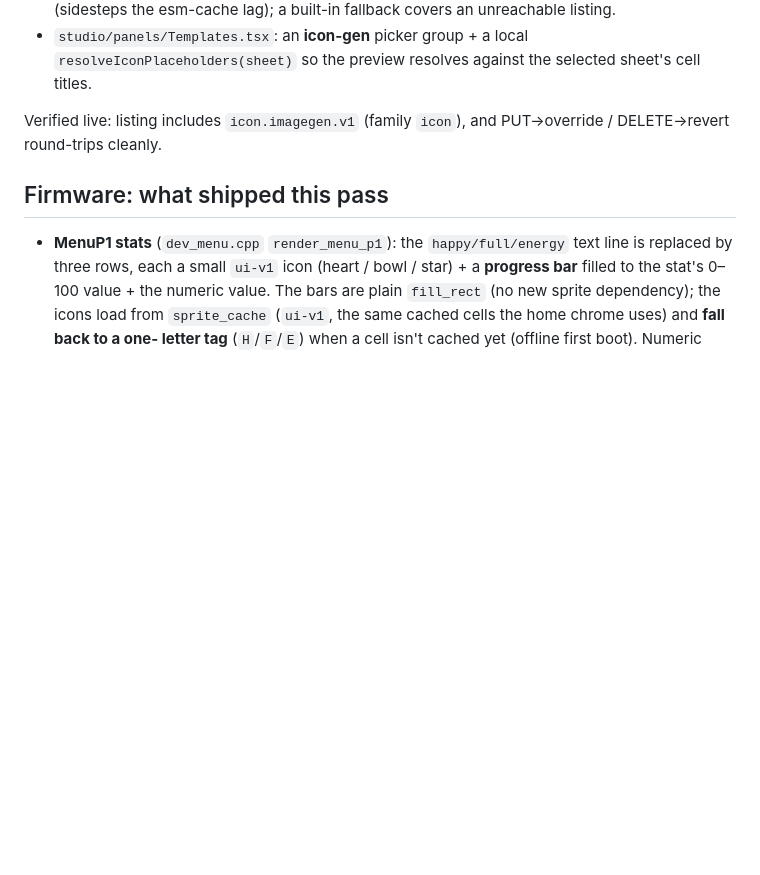
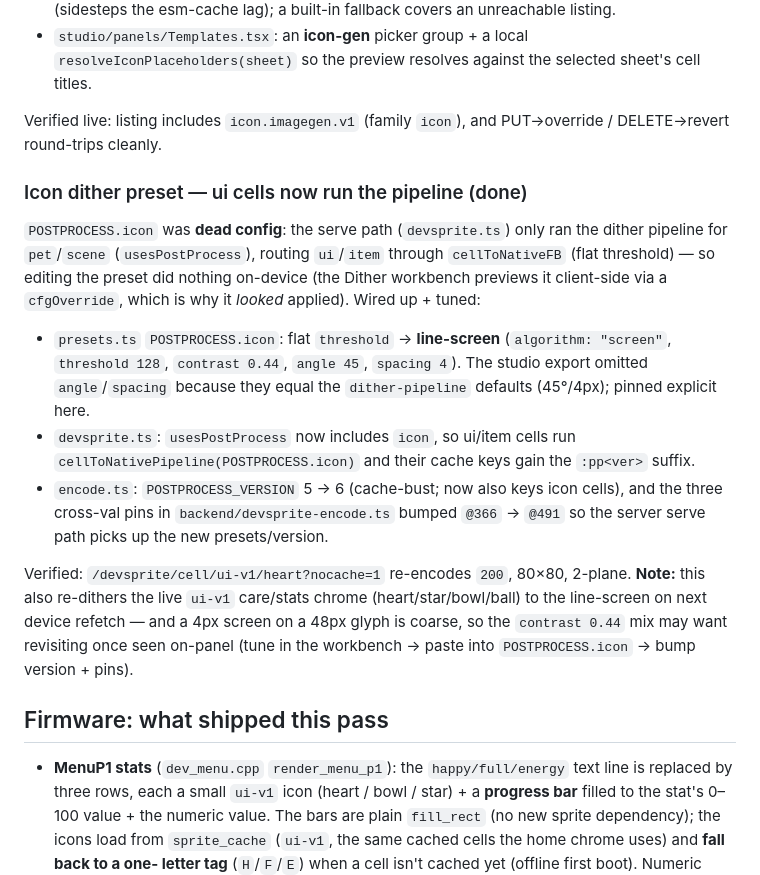
Before and after one commit to christopherdebeer/mochi-esp, a Markdown page: design/30-ui-sprites-menu-stats.md, the part around the change. Rendered like a GitHub page; blank space fills up the shorter version.

Commit message:
design/30: icon cells run the dither pipeline (line-screen preset)
POSTPROCESS.icon was dead config — the serve path only ran the pipeline
for pet/scene; ui/item went through flat-threshold cellToNativeFB. (The
Dither workbench previews icon dither client-side via cfgOverride, which
masked this.) Wired + tuned per request:

- presets.ts POSTPROCESS.icon: flat threshold -> line-screen (screen,
  threshold 128, contrast 0.44, angle 45, spacing 4 — angle/spacing were
  omitted by the studio export because they equal the pipeline defaults;
  pinned explicit).
- devsprite.ts: usesPostProcess now includes icon, so ui/item cells run
  cellToNativePipeline(POSTPROCESS.icon) + gain the :pp<ver> cache suffix.
- encode.ts: POSTPROCESS_VERSION 5 -> 6; cross-val pins in
  devsprite-encode.ts bumped @366 -> @491 so the server uses the new
  presets/version.

Verified live: /devsprite/cell/ui-v1/heart?nocache=1 re-encodes 200, 80x80
2-plane; preview 200. NB this also re-dithers the live ui-v1 care/stats
chrome to the line-screen on next refetch; a 4px screen on a 48px glyph is
coarse, so contrast 0.44 may want revisiting on-panel. No firmware change.

https://claude.ai/code/session_01QANg8ev6x1YtwMSNwKb4zs

```diff
--- a/design/30-ui-sprites-menu-stats.md
+++ b/design/30-ui-sprites-menu-stats.md
@@ -196,6 +196,34 @@ alongside the scene/planner ones. Wiring:
 Verified live: listing includes `icon.imagegen.v1` (family `icon`), and
 PUT→override / DELETE→revert round-trips cleanly.
 
+### Icon dither preset — ui cells now run the pipeline (done)
+
+`POSTPROCESS.icon` was **dead config**: the serve path
+(`devsprite.ts`) only ran the dither pipeline for `pet`/`scene`
+(`usesPostProcess`), routing `ui`/`item` through `cellToNativeFB` (flat
+threshold) — so editing the preset did nothing on-device (the Dither
+workbench previews it client-side via a `cfgOverride`, which is why it
+*looked* applied). Wired up + tuned:
+
+- `presets.ts` `POSTPROCESS.icon`: flat `threshold` → **line-screen**
+  (`algorithm: "screen"`, `threshold 128`, `contrast 0.44`, `angle 45`,
+  `spacing 4`). The studio export omitted `angle`/`spacing` because they
+  equal the `dither-pipeline` defaults (45°/4px); pinned explicit here.
+- `devsprite.ts`: `usesPostProcess` now includes `icon`, so ui/item cells
+  run `cellToNativePipeline(POSTPROCESS.icon)` and their cache keys gain
+  the `:pp<ver>` suffix.
+- `encode.ts`: `POSTPROCESS_VERSION` 5 → 6 (cache-bust; now also keys icon
+  cells), and the three cross-val pins in `backend/devsprite-encode.ts`
+  bumped `@366` → `@491` so the server serve path picks up the new
+  presets/version.
+
+Verified: `/devsprite/cell/ui-v1/heart?nocache=1` re-encodes `200`, 80×80,
+2-plane. **Note:** this also re-dithers the live `ui-v1` care/stats chrome
+(heart/star/bowl/ball) to the line-screen on next device refetch — and a
+4px screen on a 48px glyph is coarse, so the `contrast 0.44` mix may want
+revisiting once seen on-panel (tune in the workbench → paste into
+`POSTPROCESS.icon` → bump version + pins).
+
 ## Firmware: what shipped this pass
 
 - **MenuP1 stats** (`dev_menu.cpp` `render_menu_p1`): the
```
